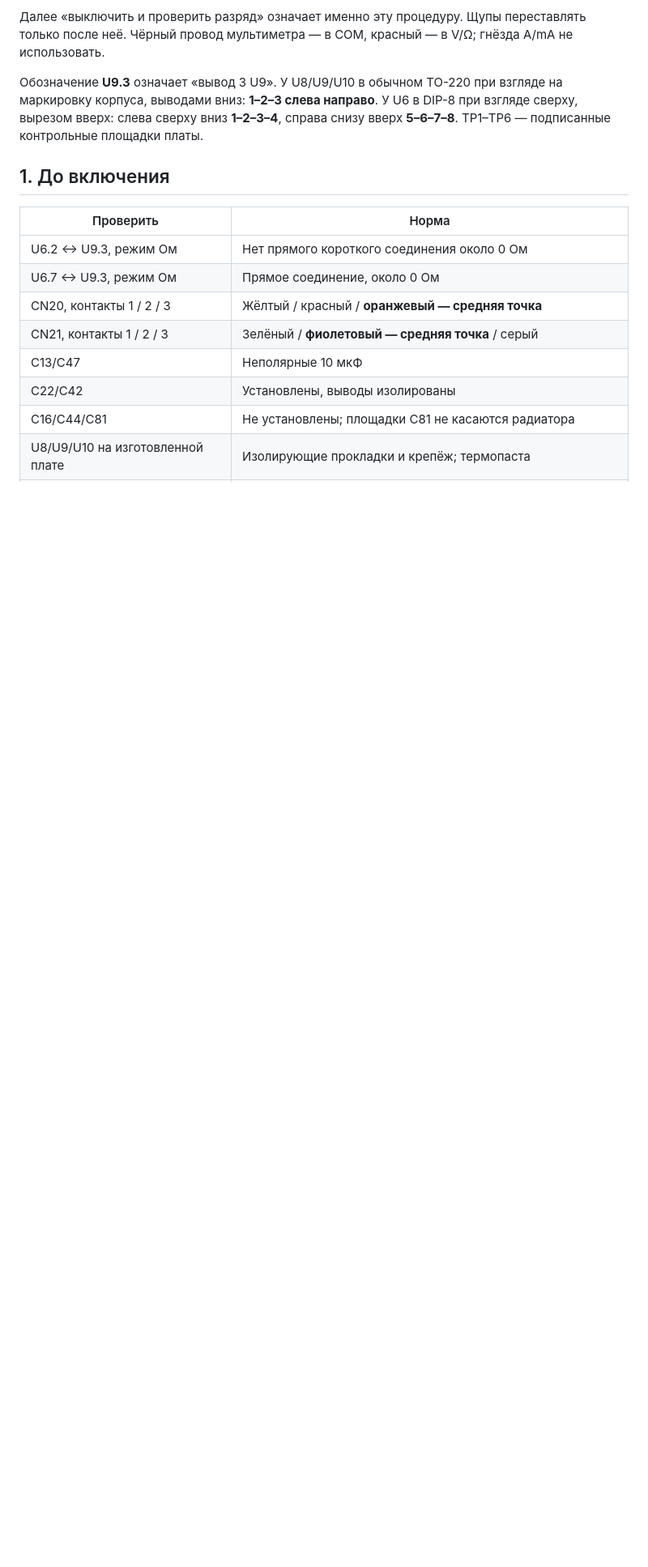
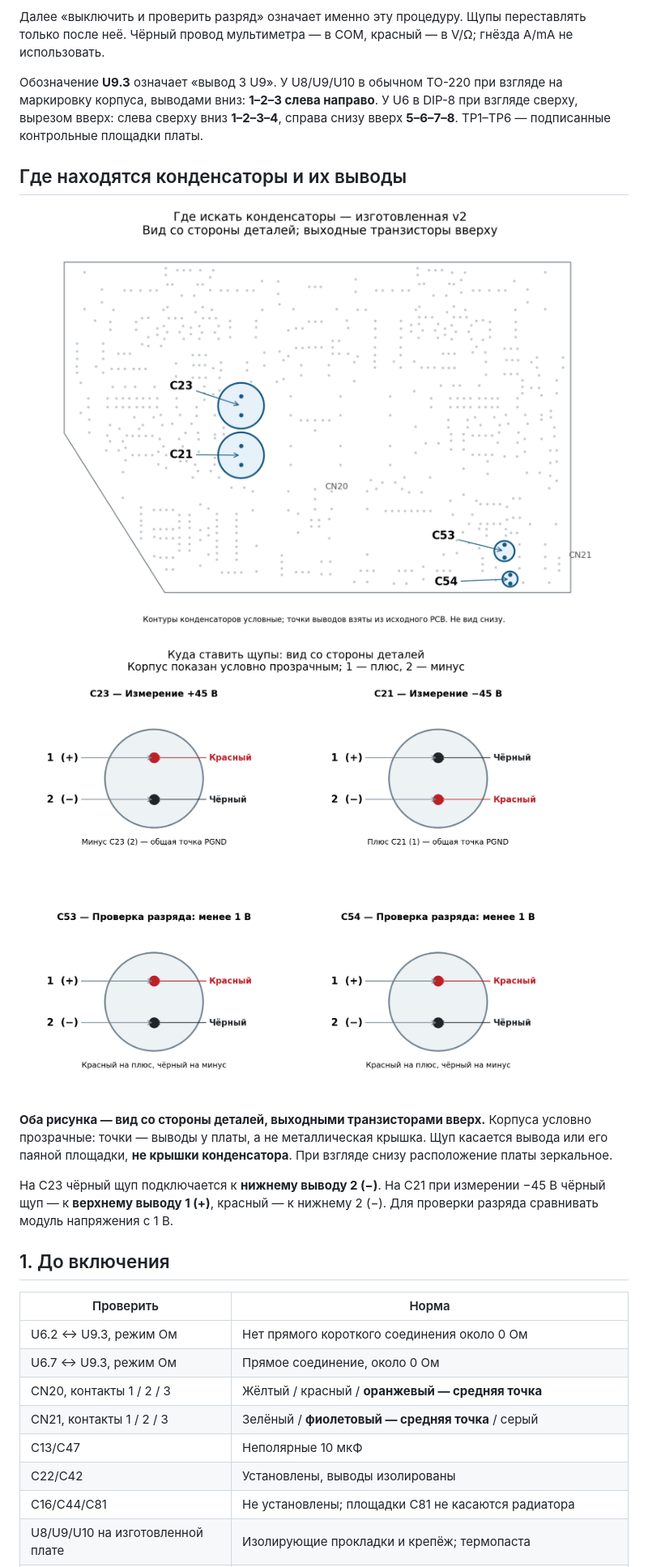
Before and after one commit to SSSound13/Cambridge_640A_PowerAmp, a Markdown page: doc/v2/FIRST_POWER_UP_V2.md, the part around the change. Shown at 81% size. Rendered like a GitHub page; pictures changed too: doc/v2/first-power-up/capacitor_locations.png (added), doc/v2/first-power-up/capacitor_probe_points.png (added); blank space fills up the shorter version.

Commit message:
Illustrate capacitor locations and probe connections in startup guide

```diff
--- a/doc/v2/FIRST_POWER_UP_V2.md
+++ b/doc/v2/FIRST_POWER_UP_V2.md
@@ -7,6 +7,16 @@
 Далее «выключить и проверить разряд» означает именно эту процедуру. Щупы переставлять только после неё. Чёрный провод мультиметра — в COM, красный — в V/Ω; гнёзда A/mA не использовать.
 
 Обозначение **U9.3** означает «вывод 3 U9». У U8/U9/U10 в обычном TO-220 при взгляде на маркировку корпуса, выводами вниз: **1–2–3 слева направо**. У U6 в DIP-8 при взгляде сверху, вырезом вверх: слева сверху вниз **1–2–3–4**, справа снизу вверх **5–6–7–8**. TP1–TP6 — подписанные контрольные площадки платы.
+
+## Где находятся конденсаторы и их выводы
+
+![Расположение C21, C23, C53 и C54 на изготовленной v2](first-power-up/capacitor_locations.png)
+
+![Выводы конденсаторов и подключение щупов](first-power-up/capacitor_probe_points.png)
+
+**Оба рисунка — вид со стороны деталей, выходными транзисторами вверх.** Корпуса условно прозрачные: точки — выводы у платы, а не металлическая крышка. Щуп касается вывода или его паяной площадки, **не крышки конденсатора**. При взгляде снизу расположение платы зеркальное.
+
+На C23 чёрный щуп подключается к **нижнему выводу 2 (−)**. На C21 при измерении −45 В чёрный щуп — к **верхнему выводу 1 (+)**, красный — к нижнему 2 (−). Для проверки разряда сравнивать модуль напряжения с 1 В.
 
 ## 1. До включения
 
```
Also changed, not shown: CHANGELOG.md (+8 -0 lines), 1 other file.
